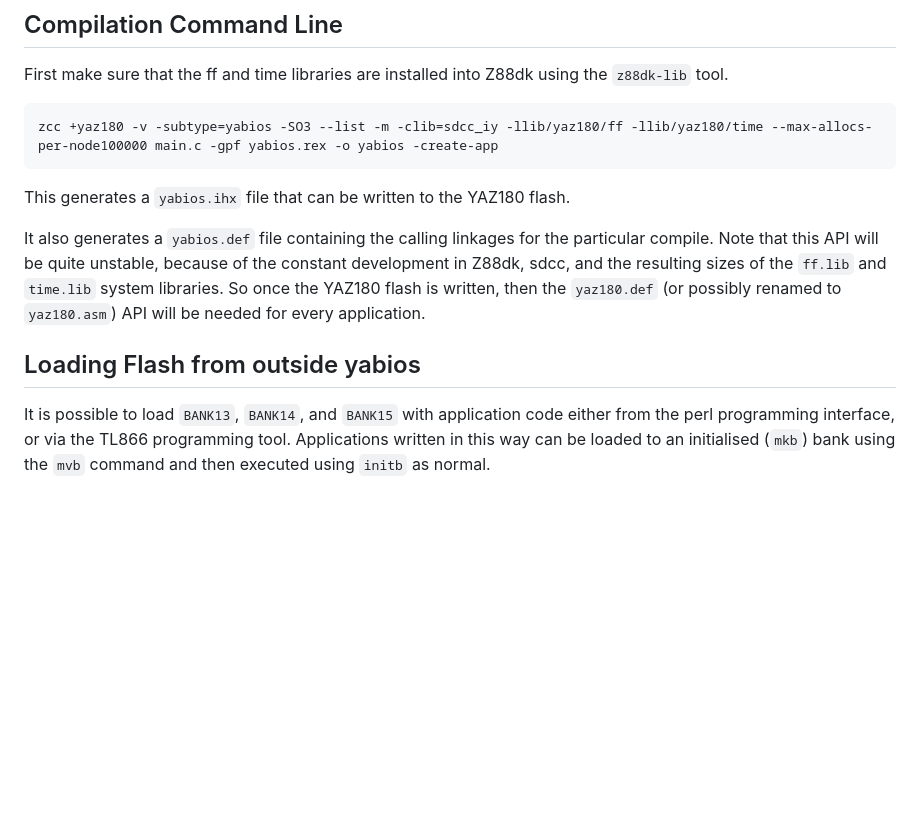
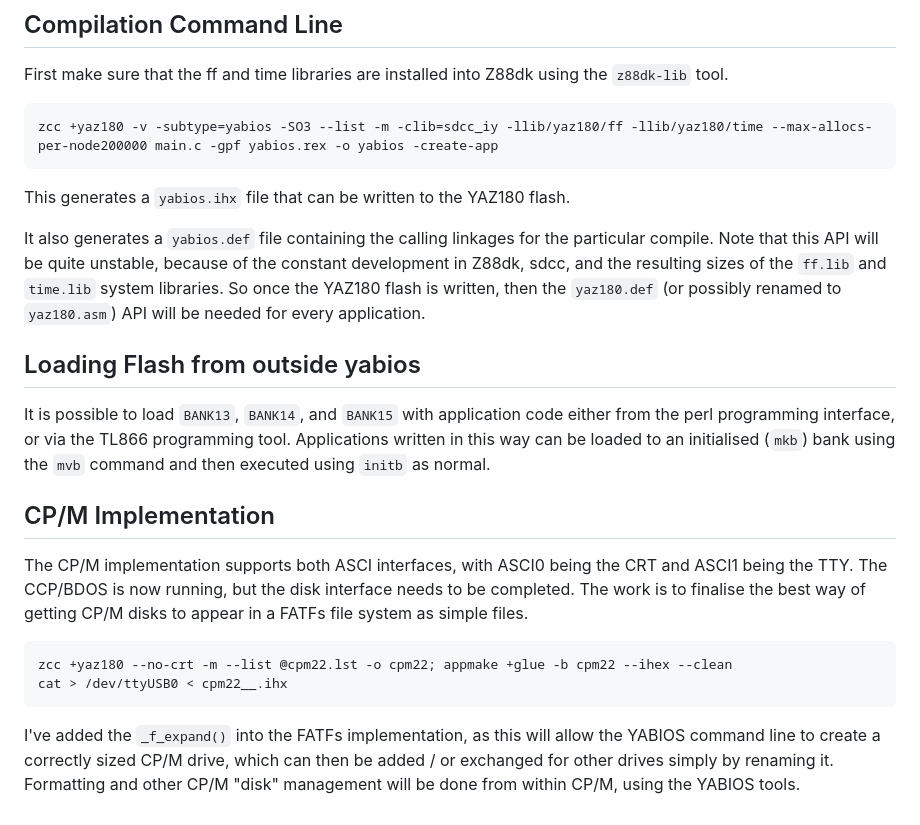
Before and after one commit to feilipu/yaz180, a Markdown page: yabios/implementation_notes.md, the part around the change. Rendered like a GitHub page; blank space fills up the shorter version.

````diff
--- a/yabios/implementation_notes.md
+++ b/yabios/implementation_notes.md
@@ -84,7 +84,7 @@ I modified the `call_far` code to make a `jp_far` using the `RSTx + DEFW + DEFC`
 First make sure that the ff and time libraries are installed into Z88dk using the `z88dk-lib` tool.
 
 ```bash
-zcc +yaz180 -v -subtype=yabios -SO3 --list -m -clib=sdcc_iy -llib/yaz180/ff -llib/yaz180/time --max-allocs-per-node100000 main.c -gpf yabios.rex -o yabios -create-app
+zcc +yaz180 -v -subtype=yabios -SO3 --list -m -clib=sdcc_iy -llib/yaz180/ff -llib/yaz180/time --max-allocs-per-node200000 main.c -gpf yabios.rex -o yabios -create-app
 ```
 This generates a `yabios.ihx` file that can be written to the YAZ180 flash.
 
@@ -93,3 +93,14 @@ It also generates a `yabios.def` file containing the calling linkages for the pa
 ## Loading Flash from outside yabios
 
 It is possible to load `BANK13`, `BANK14`, and `BANK15` with application code either from the perl programming interface, or via the TL866 programming tool. Applications written in this way can be loaded to an initialised (`mkb`) bank using the `mvb` command and then executed using `initb` as normal.
+
+## CP/M Implementation
+
+The CP/M implementation supports both ASCI interfaces, with ASCI0 being the CRT and ASCI1 being the TTY. The CCP/BDOS is now running, but the disk interface needs to be completed. The work is to finalise the best way of getting CP/M disks to appear in a FATFs file system as simple files.
+
+```bash
+zcc +yaz180 --no-crt -m --list @cpm22.lst -o cpm22; appmake +glue -b cpm22 --ihex --clean
+cat > /dev/ttyUSB0 < cpm22__.ihx
+```
+
+I've added the `_f_expand()` into the FATFs implementation, as this will allow the YABIOS command line to create a correctly sized CP/M drive, which can then be added / or exchanged for other drives simply by renaming it. Formatting and other CP/M "disk" management will be done from within CP/M, using the YABIOS tools.
````
Also changed, not shown: README.MD (+3 -3 lines), yabios/README.MD (+4 -3 lines), docs/cpm_ccp.png (added), docs/inter_bank_call.png (added), docs/yabios_help.png (added), 8 other files.
